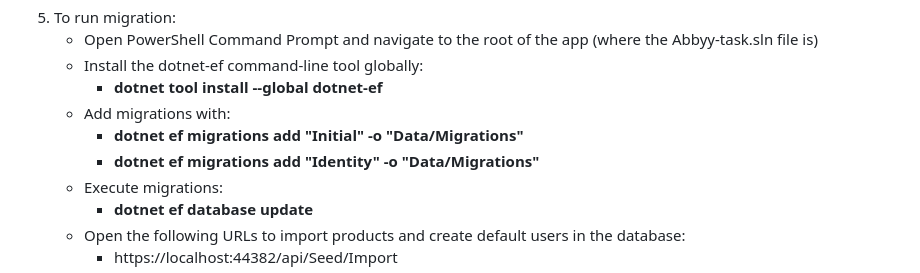
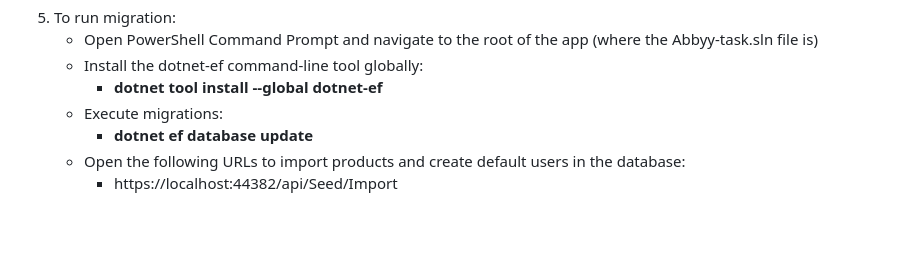
Before and after one commit to milanpopovpopaj/abbyy-task, a Markdown page: README.md, the part around the change. GitHub-like rendering; blank space fills up the shorter version.

```diff
--- a/README.md
+++ b/README.md
@@ -81,9 +81,6 @@ Develop a simple web application on ASP.Net Core that includes basic elements su
 	- Open PowerShell Command Prompt and navigate to the root of the app (where the Abbyy-task.sln file is)
 	- Install the dotnet-ef command-line tool globally:
 		- **dotnet tool install --global dotnet-ef**
-	- Add migrations with:
-		- **dotnet ef migrations add "Initial" -o "Data/Migrations"**
-		- **dotnet ef migrations add "Identity" -o "Data/Migrations"**
 	- Execute migrations:
 		- **dotnet ef database update**
 	- Open the following URLs to import products and create default users in the database:
```
